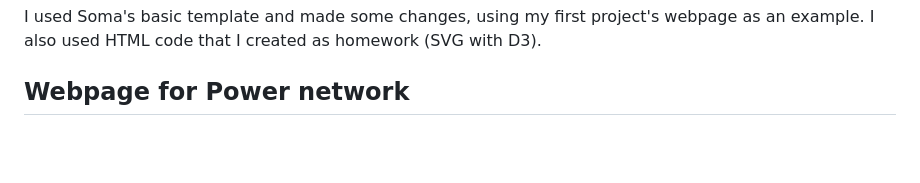
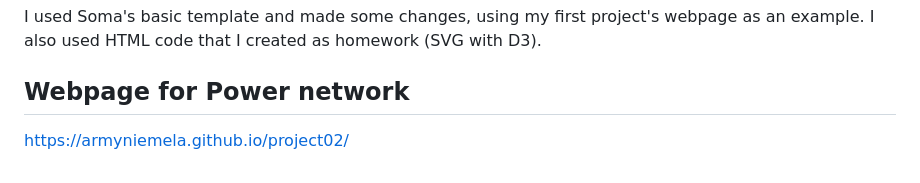
Before and after one commit to armyniemela/powernetwork, a Markdown page: README.md, the part around the change. Rendered like a GitHub page; blank space fills up the shorter version.

```diff
--- a/README.md
+++ b/README.md
@@ -28,3 +28,5 @@ I am most satisfied with the SVG-D3 graph, which includes all board seats. I act
 I used Soma's basic template and made some changes, using my first project's webpage as an example. I also used HTML code that I created as homework (SVG with D3).
 
 ## Webpage for Power network
+
+https://armyniemela.github.io/project02/
```
